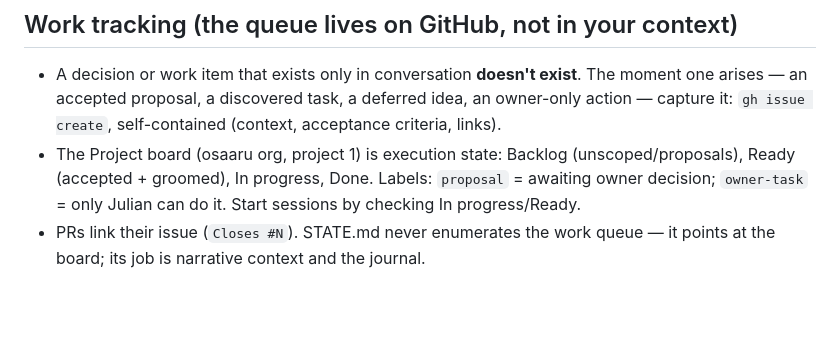
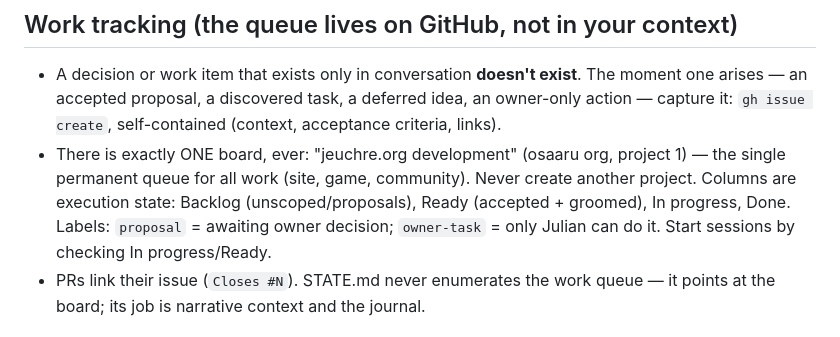
Before and after one commit to osaaru/jeuchre.org, a Markdown page: AGENTS.md, the part around the change. GitHub-like rendering; blank space fills up the shorter version.

```diff
--- a/AGENTS.md
+++ b/AGENTS.md
@@ -23,8 +23,10 @@ mechanism, and it only works if it never drifts:
 - A decision or work item that exists only in conversation **doesn't exist**. The moment one
   arises — an accepted proposal, a discovered task, a deferred idea, an owner-only action —
   capture it: `gh issue create`, self-contained (context, acceptance criteria, links).
-- The Project board (osaaru org, project 1) is execution state: Backlog (unscoped/proposals),
-  Ready (accepted + groomed), In progress, Done. Labels: `proposal` = awaiting owner decision;
+- There is exactly ONE board, ever: "jeuchre.org development" (osaaru org, project 1) — the
+  single permanent queue for all work (site, game, community). Never create another project.
+  Columns are execution state: Backlog (unscoped/proposals), Ready (accepted + groomed),
+  In progress, Done. Labels: `proposal` = awaiting owner decision;
   `owner-task` = only Julian can do it. Start sessions by checking In progress/Ready.
 - PRs link their issue (`Closes #N`). STATE.md never enumerates the work queue — it points at
   the board; its job is narrative context and the journal.
```
Also changed, not shown: PLAN.md (+1 -1 lines), STATE.md (+5 -1 lines).
